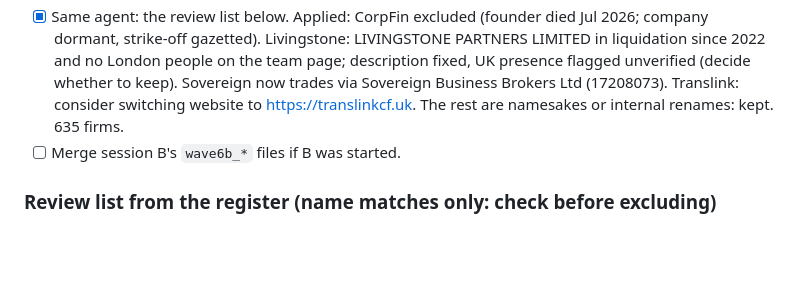
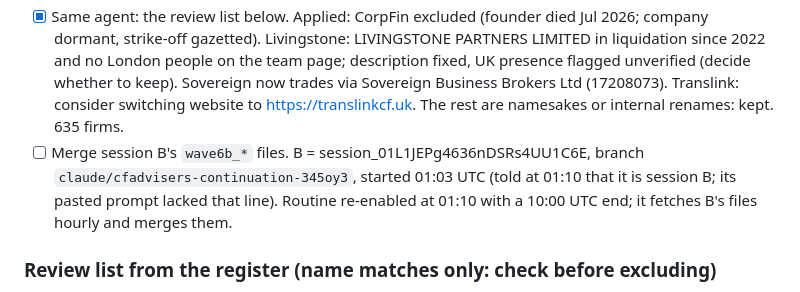
Before and after one commit to sparkember2026/cfadvisers, a Markdown page: docs/HANDOFF.md, the part around the change. Drawn GitHub-style; blank space fills up the shorter version.

Commit message:
HANDOFF: session B started; revive Routine re-enabled to merge its files
Co-Authored-By: Claude Opus 5.5 <noreply@anthropic.com>
Claude-Session: https://claude.ai/code/session_01Q1NF8qZUowCmrZPBWoNixZ

```diff
--- a/docs/HANDOFF.md
+++ b/docs/HANDOFF.md
@@ -65,7 +65,9 @@ Newest entry on top. Each entry gives the state, what is unfinished, and the nex
   description fixed, UK presence flagged unverified (decide whether to keep). Sovereign now trades via Sovereign Business
   Brokers Ltd (17208073). Translink: consider switching website to https://translinkcf.uk. The rest are namesakes or
   internal renames: kept. 635 firms.
-- [ ] Merge session B's `wave6b_*` files if B was started.
+- [ ] Merge session B's `wave6b_*` files. B = session_01L1JEPg4636nDSRs4UU1C6E, branch
+  `claude/cfadvisers-continuation-345oy3`, started 01:03 UTC (told at 01:10 that it is session B; its pasted prompt
+  lacked that line). Routine re-enabled at 01:10 with a 10:00 UTC end; it fetches B's files hourly and merges them.
 
 ### Review list from the register (name matches only: check before excluding)
 - In liquidation: Livingstone Partners Limited; Sovereign Business Transfer Limited.
```
